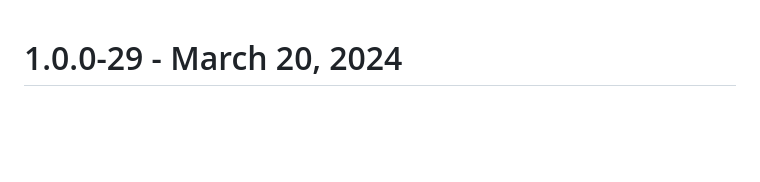
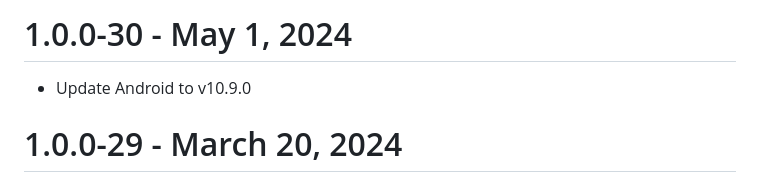
Before and after one commit to ApryseSDK/pdftron-flutter, a Markdown page: CHANGELOG.md, the part around the change. GitHub-like rendering; blank space fills up the shorter version.

Commit message:
changelog

```diff
--- a/CHANGELOG.md
+++ b/CHANGELOG.md
@@ -1,3 +1,6 @@
+# 1.0.0-30 - May 1, 2024
+- Update Android to v10.9.0
+
 # 1.0.0-29 - March 20, 2024
 - Update Android to v10.8.0
 
```
